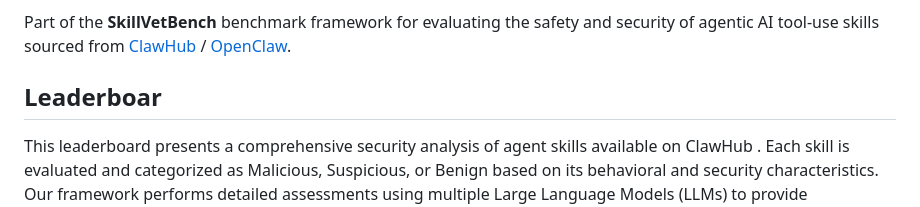
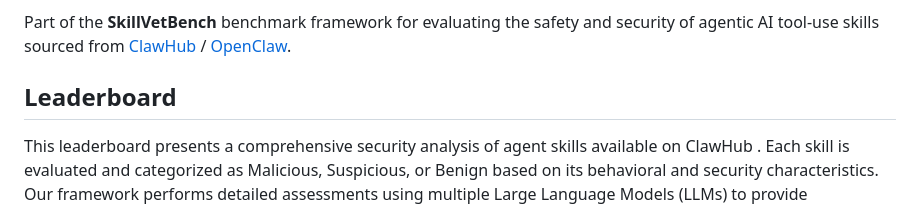
Before and after one commit to supreme-lab/SkillVetBench, a Markdown page: README.md, the part around the change. Rendered like a GitHub page.

Commit message:
typo corrected

```diff
--- a/README.md
+++ b/README.md
@@ -4,7 +4,7 @@ A dual-metric security evaluation leaderboard for agentic AI skills.
 
 Part of the **SkillVetBench** benchmark framework for evaluating the safety and security of agentic AI tool-use skills sourced from [ClawHub](https://clawhub.ai) / [OpenClaw](https://openclaw.ai).
 
-## Leaderboar
+## Leaderboard
 
 This leaderboard presents a comprehensive security analysis of agent skills available on ClawHub
 . Each skill is evaluated and categorized as Malicious, Suspicious, or Benign based on its behavioral and security characteristics. Our framework performs detailed assessments using multiple Large Language Models (LLMs) to provide transparent and explainable security insights for agentic ecosystems.
```
